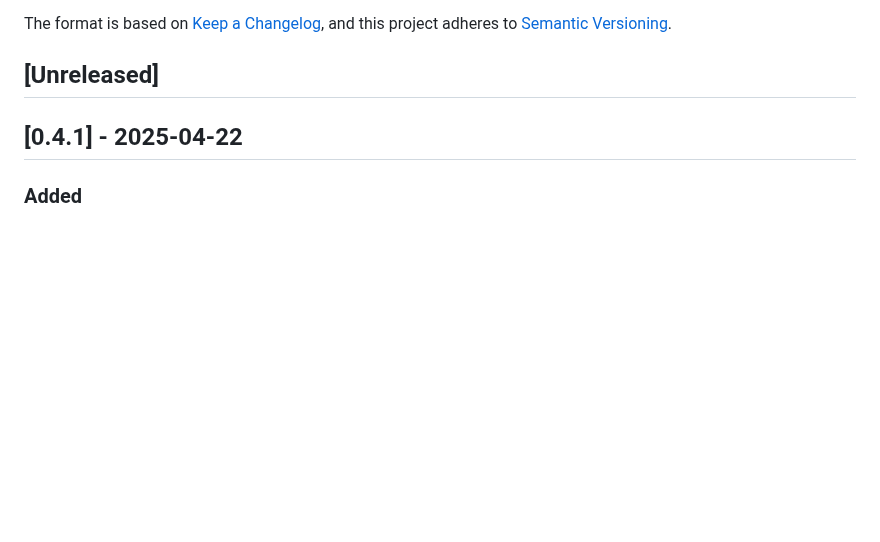
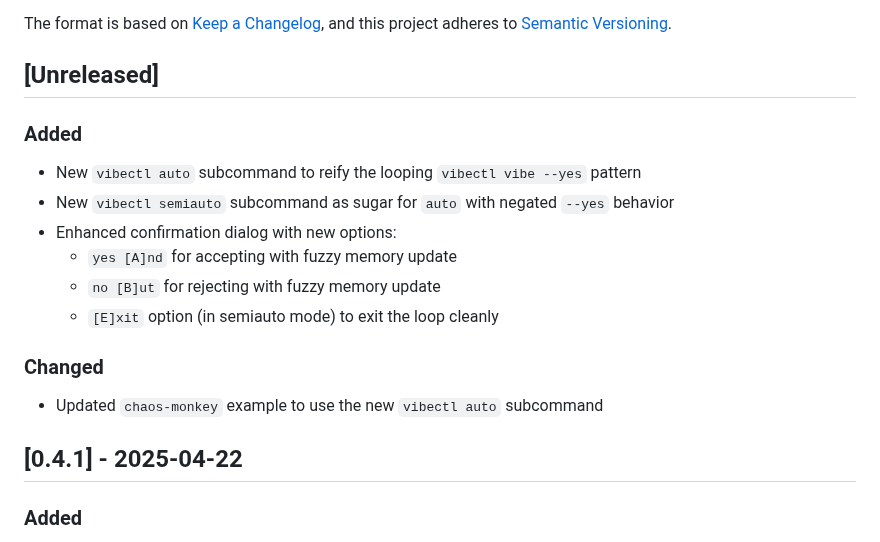
Before and after one commit to othercriteria/vibectl, a Markdown page: CHANGELOG.md, the part around the change. Rendered like a GitHub page; blank space fills up the shorter version.

Commit message:
feat: initial commit for vibectl auto and semiauto subcommands

```diff
--- a/CHANGELOG.md
+++ b/CHANGELOG.md
@@ -6,6 +6,17 @@ The format is based on [Keep a Changelog](https://keepachangelog.com/en/1.0.0/),
 and this project adheres to [Semantic Versioning](https://semver.org/spec/v2.0.0.html).
 
 ## [Unreleased]
+
+### Added
+- New `vibectl auto` subcommand to reify the looping `vibectl vibe --yes` pattern
+- New `vibectl semiauto` subcommand as sugar for `auto` with negated `--yes` behavior
+- Enhanced confirmation dialog with new options:
+  - `yes [A]nd` for accepting with fuzzy memory update
+  - `no [B]ut` for rejecting with fuzzy memory update
+  - `[E]xit` option (in semiauto mode) to exit the loop cleanly
+
+### Changed
+- Updated `chaos-monkey` example to use the new `vibectl auto` subcommand
 
 ## [0.4.1] - 2025-04-22
 
```
Also changed, not shown: PLANNED_CHANGES.md (added, +26 -0 lines), RECENT.md (deleted, +0 -37 lines).
